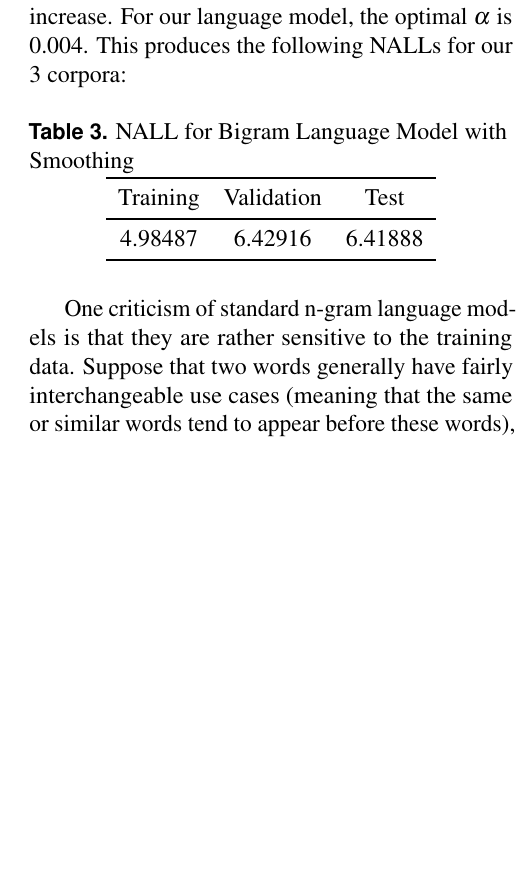
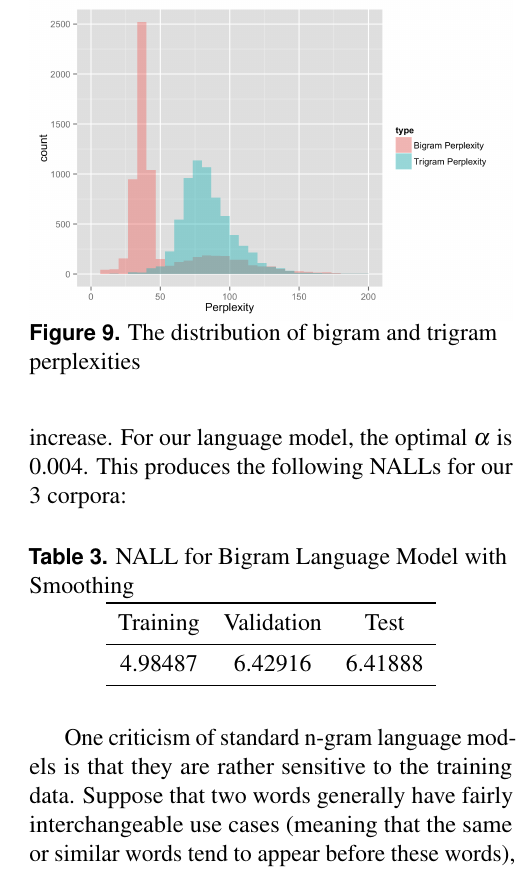
Before and after one commit to mit-6867/mit_6867, a LaTeX document (Project/Latex/Paper.tex): part of one column of page 7 of 12, cut at the place of the change, the shorter picture padded with empty space. Compiled offline with pdfLaTeX.

Commit message:
[project] perplexity stuff.

```diff
--- a/Project/Latex/Paper.tex
+++ b/Project/Latex/Paper.tex
@@ -296,6 +296,12 @@ Training &  Validation & Test\\
 \end{tabular}
 \end{table}
 
+\begin{figure}
+\includegraphics[width=\linewidth]{perplexity.png}
+\caption{The distribution of bigram and trigram perplexities}
+\label{fig:perp_hist}
+\end{figure}
+
 One criticism of standard n-gram language models is that they are rather sensitive to the training data. Suppose that two words generally have fairly interchangeable use cases (meaning that the same or similar words tend to appear before these words), for example, ``coffee" and ``tea". Further suppose that for whatever reason, the phrase ``drink coffee" is predominantly featured in the training data but ``drink tea" is not. Then a standard bigram language model would assign a very low probability to ``drink tea" even if the in the training data contains many instances in which they are fairly interchangeable (``buy coffee/tea", ``brew coffee/tea", etc.).
 
 Hence, we build word vector n-gram neural network models to see if we can achieve better performance. By using dense word vectors rather than one-hot encodings to represent words, we're able to more accurately represent the ``similarity" of words. For example, ``coffee" is more similar to ``tea" that it is to ``car". Rather astonishingly, these word vector values can be trained through back propagation just like the weights in a neural network just as long as they're randomly initiated!
```
Also changed, not shown: Project/Latex/Paper.pdf, Project/Latex/author_popularity_histogram.png, Project/Latex/perplexity.png (added).
